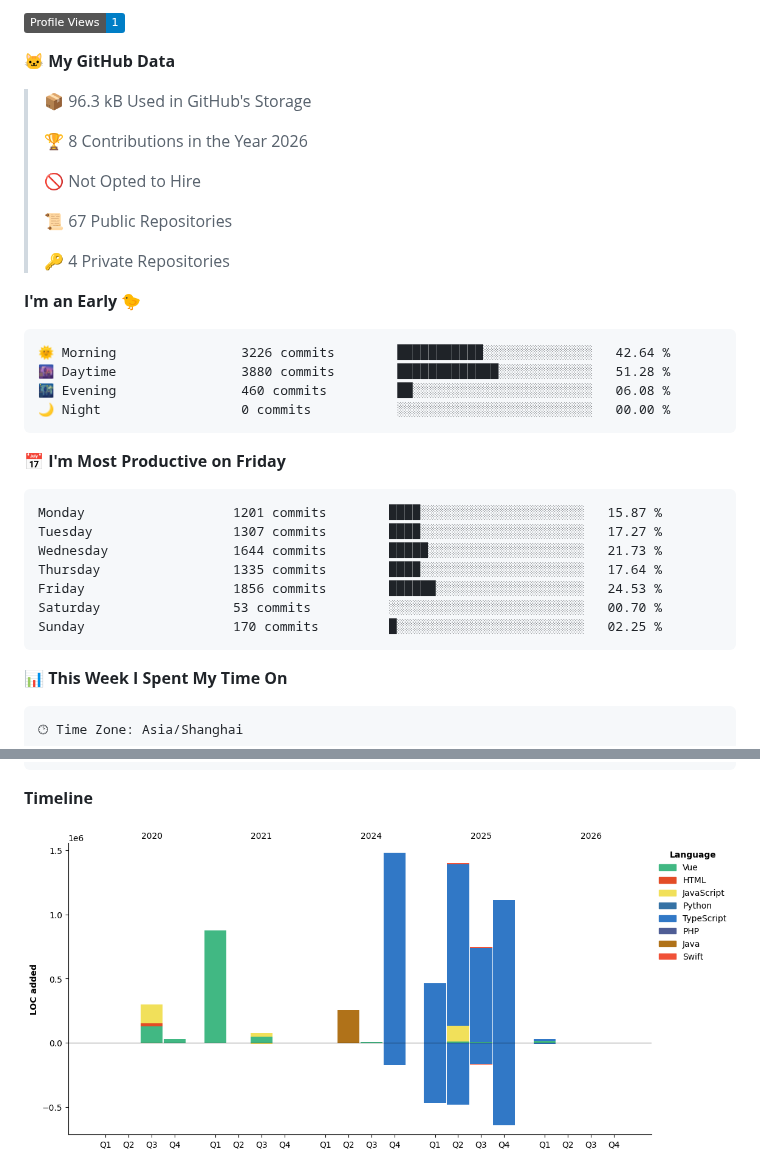
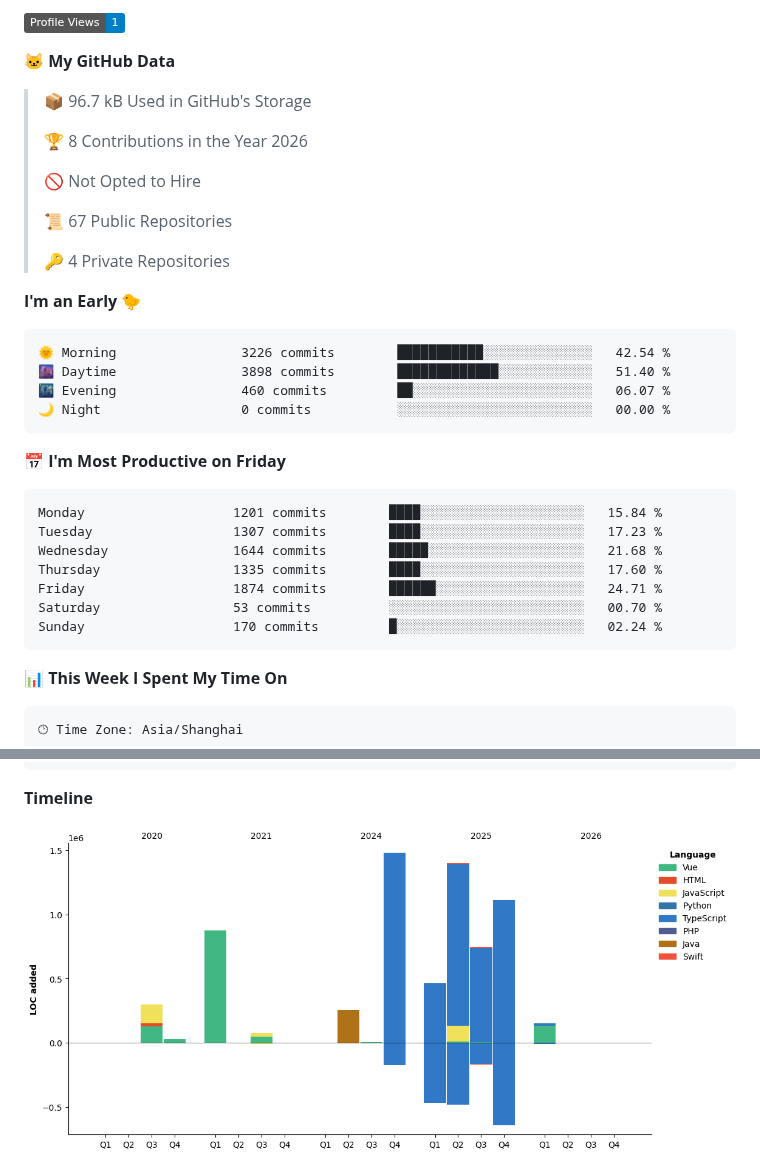
Before and after one commit to littleCareless/littleCareless, a Markdown page: README.md, 2 parts joined by grey strips. GitHub-like rendering; pictures changed too: assets/bar_graph.png; badges without logos.

Commit message:
Updated with Dev Metrics

````diff
--- a/README.md
+++ b/README.md
@@ -29,7 +29,7 @@ Here are some ideas to get you started:
 
 **🐱 My GitHub Data**
 
-> 📦 96.3 kB Used in GitHub's Storage
+> 📦 96.7 kB Used in GitHub's Storage
  >
 > 🏆 8 Contributions in the Year 2026
  >
@@ -42,21 +42,21 @@ Here are some ideas to get you started:
 **I'm an Early 🐤**
 
 ```text
-🌞 Morning                3226 commits        ███████████░░░░░░░░░░░░░░   42.64 %
-🌆 Daytime                3880 commits        █████████████░░░░░░░░░░░░   51.28 %
-🌃 Evening                460 commits         ██░░░░░░░░░░░░░░░░░░░░░░░   06.08 %
+🌞 Morning                3226 commits        ███████████░░░░░░░░░░░░░░   42.54 %
+🌆 Daytime                3898 commits        █████████████░░░░░░░░░░░░   51.40 %
+🌃 Evening                460 commits         ██░░░░░░░░░░░░░░░░░░░░░░░   06.07 %
 🌙 Night                  0 commits           ░░░░░░░░░░░░░░░░░░░░░░░░░   00.00 %
 ```
 📅 **I'm Most Productive on Friday**
 
 ```text
-Monday                   1201 commits        ████░░░░░░░░░░░░░░░░░░░░░   15.87 %
-Tuesday                  1307 commits        ████░░░░░░░░░░░░░░░░░░░░░   17.27 %
-Wednesday                1644 commits        █████░░░░░░░░░░░░░░░░░░░░   21.73 %
-Thursday                 1335 commits        ████░░░░░░░░░░░░░░░░░░░░░   17.64 %
-Friday                   1856 commits        ██████░░░░░░░░░░░░░░░░░░░   24.53 %
+Monday                   1201 commits        ████░░░░░░░░░░░░░░░░░░░░░   15.84 %
+Tuesday                  1307 commits        ████░░░░░░░░░░░░░░░░░░░░░   17.23 %
+Wednesday                1644 commits        █████░░░░░░░░░░░░░░░░░░░░   21.68 %
+Thursday                 1335 commits        ████░░░░░░░░░░░░░░░░░░░░░   17.60 %
+Friday                   1874 commits        ██████░░░░░░░░░░░░░░░░░░░   24.71 %
 Saturday                 53 commits          ░░░░░░░░░░░░░░░░░░░░░░░░░   00.70 %
-Sunday                   170 commits         █░░░░░░░░░░░░░░░░░░░░░░░░   02.25 %
+Sunday                   170 commits         █░░░░░░░░░░░░░░░░░░░░░░░░   02.24 %
 ```
 
 
````
Also changed, not shown: other parts of README.md (+1 -1 lines).
